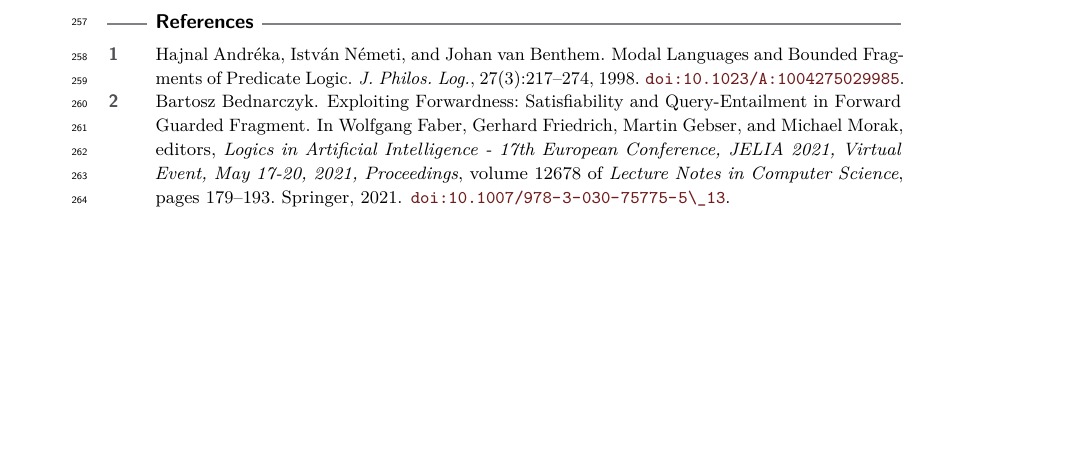
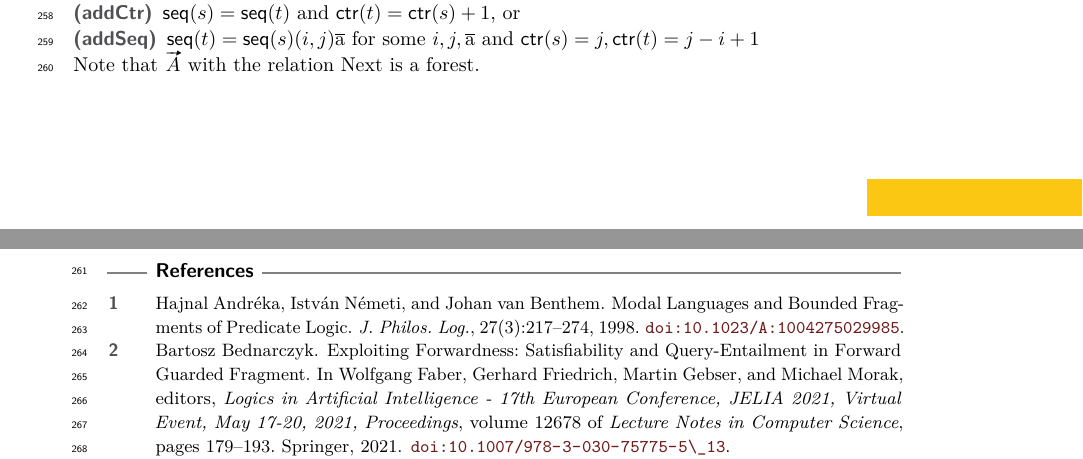
Before and after one commit to bennofs/fgf-characterisation, a LaTeX paper (Lipics version/main.tex, which reads Lipics version/sections/unraveling.tex): part of page 8 of 8 before the commit and two parts of pages 7 and 8 of 8 after it, the two joined at a grey line, cut at the place of the change, the shorter picture padded with empty space. Compiled offline with pdfLaTeX.

Commit message:
Describe Next relation

```diff
--- a/Lipics version/sections/unraveling.tex
+++ b/Lipics version/sections/unraveling.tex
@@ -108,7 +108,12 @@ The \emph{unraveling domain} for the structure $\str{A}$ is defined as the follo
 \unraveldom{A} = \Seq{A} \times \mathbb{N} \setminus \left\{ (\sigma(i,j)\bar{a}, k) \mid k \le j-i+1\ \text{or}\ k > |a| \right\}
 \end{equation*}
 For elements $e = (\rho, k) \in \unraveldom{A}$ of this domain, we use the notation $\seq{e} = \rho$ and $\ctr{e} = k$ to refer to the sequence and counter of $e$ respectively.
-The element can also be projected into the original structure, using the projection $\pi(e) = \elemtuplea_{k}$ where $\elemtuplea$ is the tuple such that $\rho = \cdots \elemtuplea$.
+The element can also be projected into the original structure, using the projection $\pi(e) = \elemtuplea_{k}$ where $\elemtuplea$ is the tuple such that $\rho = \cdots \elemtuplea$. We define the binary relation $\relNext \subseteq \unraveldom{A} \times \unraveldom{A}$ such that $(s, t) \in \relNext$ iff either:
+\begin{description}
+  \item[(addCtr)] $\seq{s} = \seq{t}$ and $\ctr{t} = \ctr{s} + 1$, or
+  \item[(addSeq)] $\seq{t} = \seq{s} (i,j) \elemtuplea$ for some $i, j, \elemtuplea$ and $\ctr{s} = j, \ctr{t} = j - i + 1$
+\end{description}
+Note that $\unraveldom{A}$ with the relation $\relNext$ is a forest.
 
 % describe finite unraveling
 % proof: finite unraveling is FGF-bisimilar to orig structure
```
